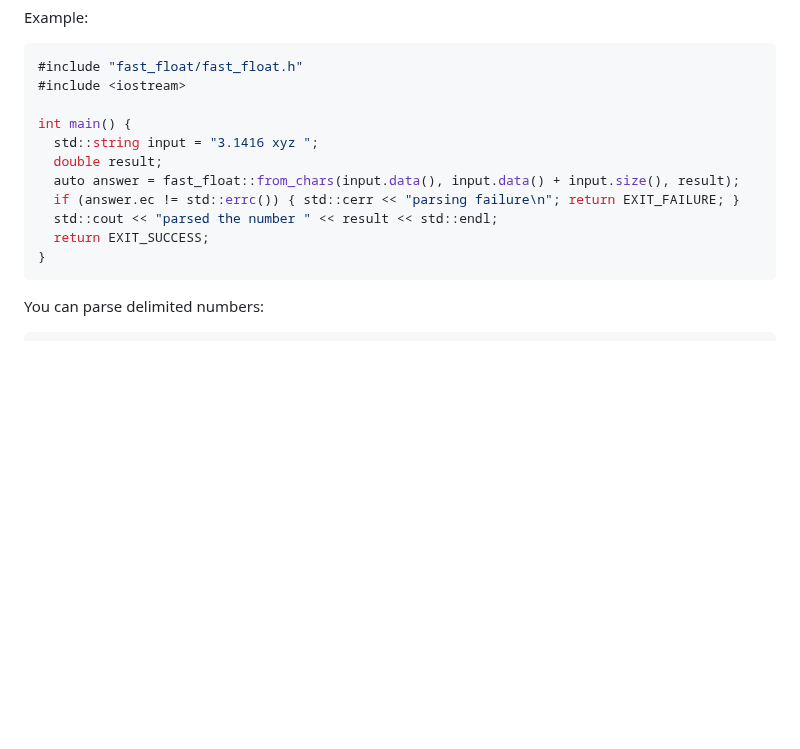
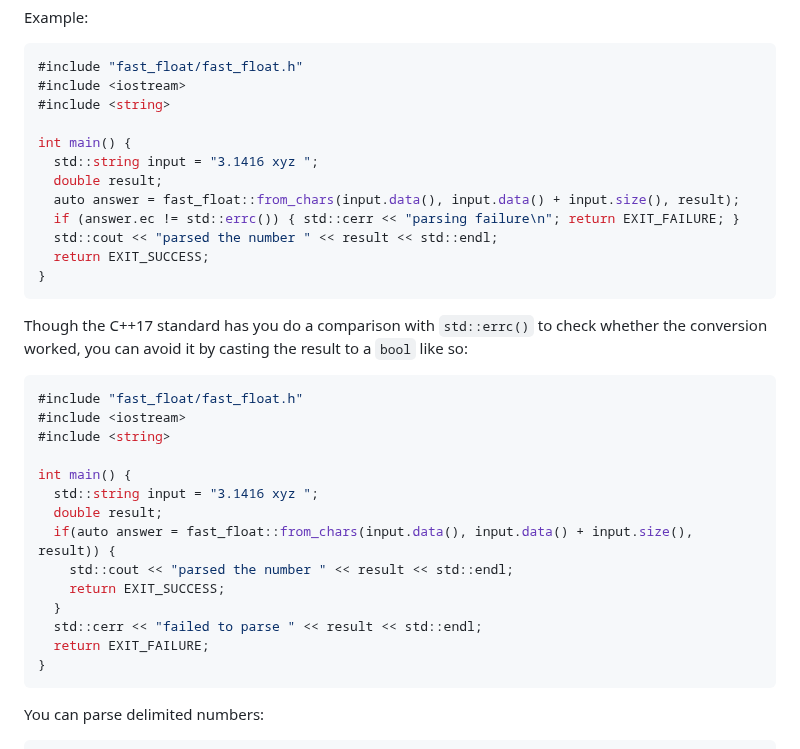
Before and after one commit to fastfloat/fast_float, a Markdown page: README.md, the part around the change. Drawn GitHub-style; blank space fills up the shorter version.

Commit message:
updating documentation

````diff
--- a/README.md
+++ b/README.md
@@ -57,6 +57,7 @@ Example:
 ```C++
 #include "fast_float/fast_float.h"
 #include <iostream>
+#include <string>
 
 int main() {
   std::string input = "3.1416 xyz ";
@@ -65,6 +66,25 @@ int main() {
   if (answer.ec != std::errc()) { std::cerr << "parsing failure\n"; return EXIT_FAILURE; }
   std::cout << "parsed the number " << result << std::endl;
   return EXIT_SUCCESS;
+}
+```
+
+Though the C++17 standard has you do a comparison with `std::errc()` to check whether the conversion worked, you can avoid it by casting the result to a `bool` like so:
+
+```cpp
+#include "fast_float/fast_float.h"
+#include <iostream>
+#include <string>
+
+int main() {
+  std::string input = "3.1416 xyz ";
+  double result;
+  if(auto answer = fast_float::from_chars(input.data(), input.data() + input.size(), result)) {
+    std::cout << "parsed the number " << result << std::endl;
+    return EXIT_SUCCESS;
+  }
+  std::cerr << "failed to parse " << result << std::endl;
+  return EXIT_FAILURE;
 }
 ```
 
````
